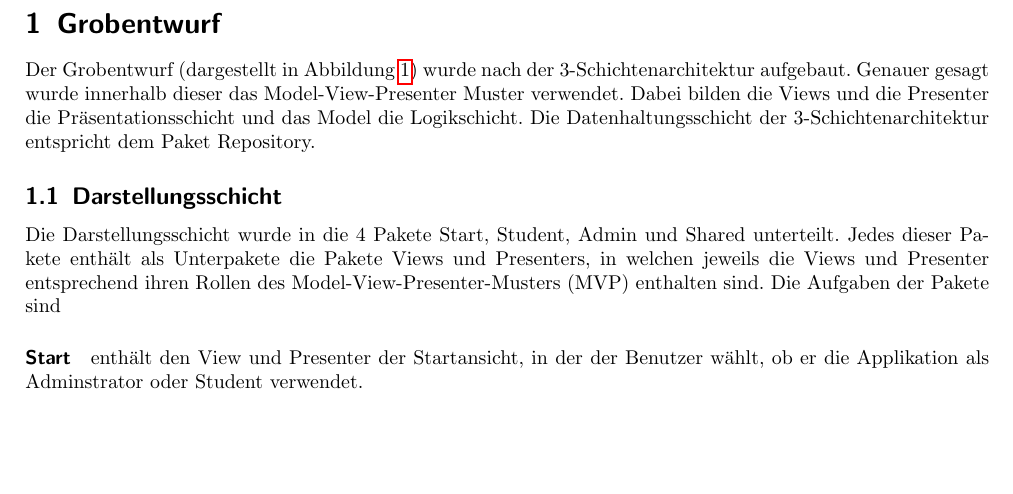
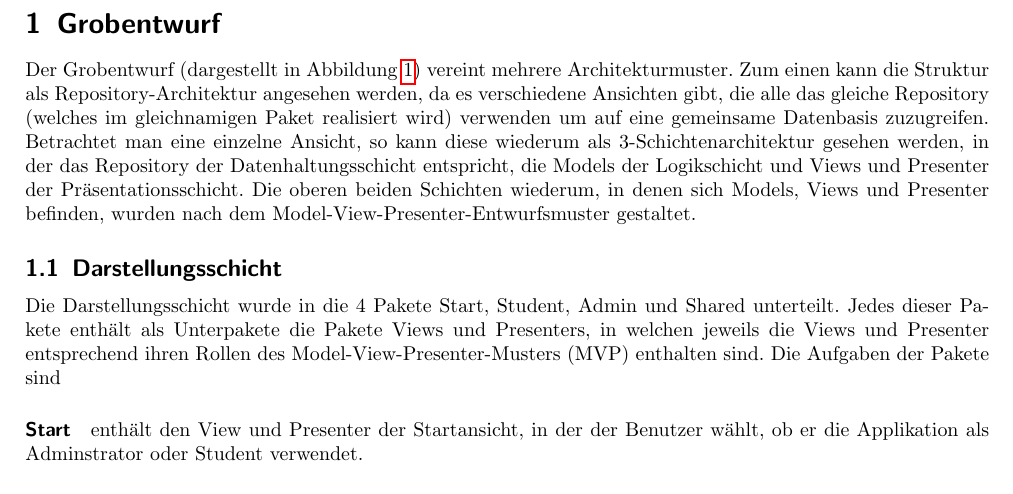
Before and after one commit to htw-exam-planner/exam-planner-documentation, a LaTeX document (Entwicklerdokumentation.tex, which reads Entwurf/entwurfsdoku.tex): part of page 1 of 10, cut so that both start at the same text, the shorter picture padded with empty space. Compiled offline with pdfLaTeX.

Commit message:
Explain repository architecture

```diff
--- a/Entwurf/entwurfsdoku.tex
+++ b/Entwurf/entwurfsdoku.tex
@@ -8,8 +8,8 @@
  \caption{Paketdiagramm Grobentwurf}
 \end{figure}
 
-Der Grobentwurf (dargestellt in Abbildung \ref{fig:Paketdiagramm_Grobentwurf}) wurde nach der 3-Schichtenarchitektur aufgebaut. Genauer gesagt wurde innerhalb dieser das Model-View-Presenter Muster verwendet.
-Dabei bilden die Views und die Presenter die Präsentationsschicht und das Model die Logikschicht. Die Datenhaltungsschicht der 3-Schichtenarchitektur entspricht dem Paket Repository.
+Der Grobentwurf (dargestellt in Abbildung \ref{fig:Paketdiagramm_Grobentwurf}) vereint mehrere Architekturmuster. Zum einen kann die Struktur als Repository-Architektur angesehen werden, da es verschiedene Ansichten gibt, die alle das gleiche Repository (welches im gleichnamigen Paket realisiert wird) verwenden um auf eine gemeinsame Datenbasis zuzugreifen.
+Betrachtet man eine einzelne Ansicht, so kann diese wiederum als 3-Schichtenarchitektur gesehen werden, in der das Repository der Datenhaltungsschicht entspricht, die Models der Logikschicht und Views und Presenter der Präsentationsschicht. Die oberen beiden Schichten wiederum, in denen sich Models, Views und Presenter befinden, wurden nach dem Model-View-Presenter-Entwurfsmuster gestaltet.
 
 \subsection{Darstellungsschicht}
 Die Darstellungsschicht wurde in die 4 Pakete Start, Student, Admin und Shared unterteilt. Jedes dieser Pakete enthält als Unterpakete die Pakete Views und Presenters, in welchen jeweils die Views und Presenter entsprechend ihren Rollen des Model-View-Presenter-Musters (MVP) enthalten sind. Die Aufgaben der Pakete sind
```
